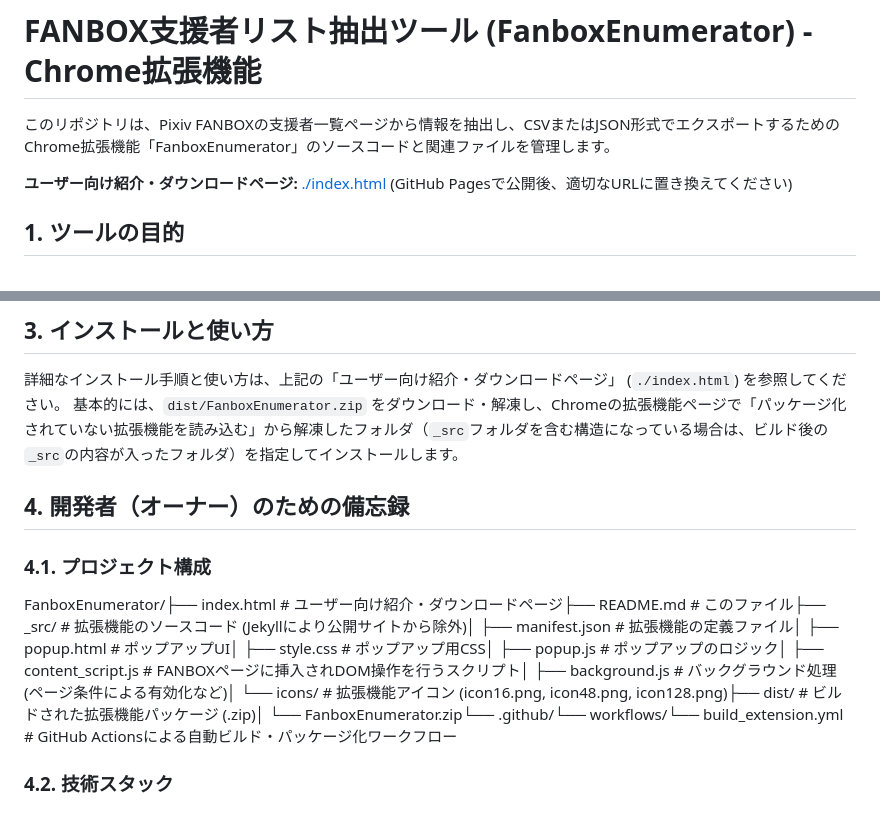
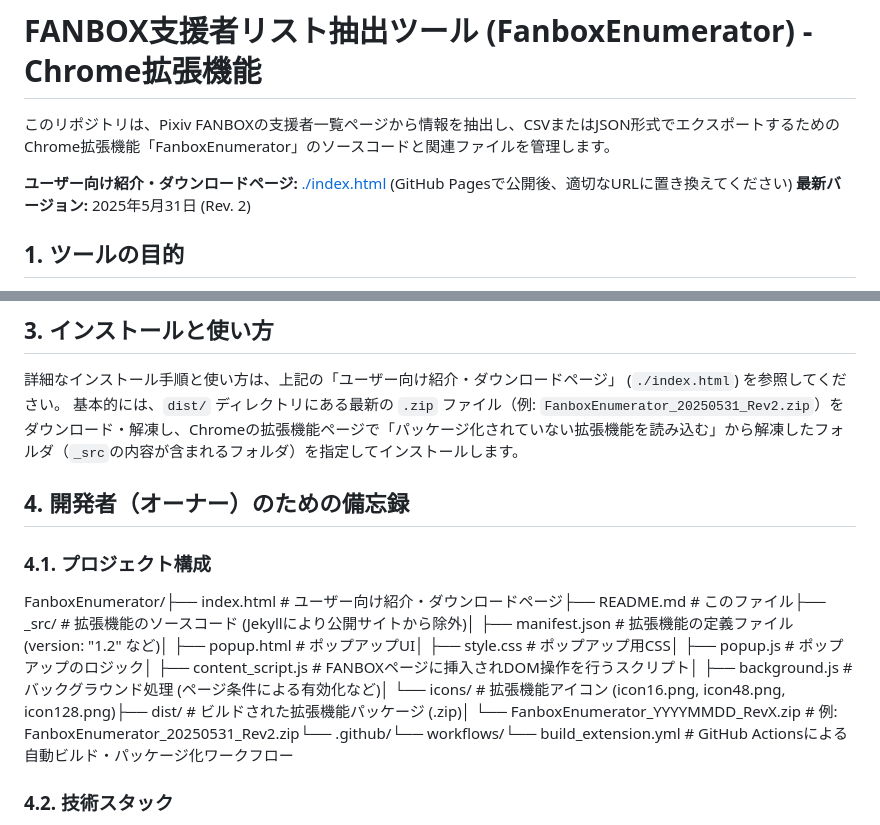
Before and after one commit to kiyo4act/Tools, a Markdown page: FanboxEnumerator/README.md, 2 parts joined by grey strips. Drawn GitHub-style.

```diff
--- a/FanboxEnumerator/README.md
+++ b/FanboxEnumerator/README.md
@@ -3,6 +3,7 @@
 このリポジトリは、Pixiv FANBOXの支援者一覧ページから情報を抽出し、CSVまたはJSON形式でエクスポートするためのChrome拡張機能「FanboxEnumerator」のソースコードと関連ファイルを管理します。
 
 **ユーザー向け紹介・ダウンロードページ:** [./index.html](./index.html) (GitHub Pagesで公開後、適切なURLに置き換えてください)
+**最新バージョン:** 2025年5月31日 (Rev. 2)
 
 ## 1. ツールの目的
 
@@ -21,13 +22,13 @@ Pixiv FANBOXのクリエイターが、自身の支援者一覧ページから
 ## 3. インストールと使い方
 
 詳細なインストール手順と使い方は、上記の「ユーザー向け紹介・ダウンロードページ」 (`./index.html`) を参照してください。
-基本的には、`dist/FanboxEnumerator.zip` をダウンロード・解凍し、Chromeの拡張機能ページで「パッケージ化されていない拡張機能を読み込む」から解凍したフォルダ（`_src`フォルダを含む構造になっている場合は、ビルド後の`_src`の内容が入ったフォルダ）を指定してインストールします。
+基本的には、`dist/` ディレクトリにある最新の `.zip` ファイル（例: `FanboxEnumerator_20250531_Rev2.zip`）をダウンロード・解凍し、Chromeの拡張機能ページで「パッケージ化されていない拡張機能を読み込む」から解凍したフォルダ（`_src`の内容が含まれるフォルダ）を指定してインストールします。
 
 ## 4. 開発者（オーナー）のための備忘録
 
 ### 4.1. プロジェクト構成
 
-FanboxEnumerator/├── index.html             # ユーザー向け紹介・ダウンロードページ├── README.md              # このファイル├── _src/                  # 拡張機能のソースコード (Jekyllにより公開サイトから除外)│   ├── manifest.json      # 拡張機能の定義ファイル│   ├── popup.html         # ポップアップUI│   ├── style.css          # ポップアップ用CSS│   ├── popup.js           # ポップアップのロジック│   ├── content_script.js  # FANBOXページに挿入されDOM操作を行うスクリプト│   ├── background.js      # バックグラウンド処理 (ページ条件による有効化など)│   └── icons/             # 拡張機能アイコン (icon16.png, icon48.png, icon128.png)├── dist/                  # ビルドされた拡張機能パッケージ (.zip)│   └── FanboxEnumerator.zip└── .github/└── workflows/└── build_extension.yml # GitHub Actionsによる自動ビルド・パッケージ化ワークフロー
+FanboxEnumerator/├── index.html             # ユーザー向け紹介・ダウンロードページ├── README.md              # このファイル├── _src/                  # 拡張機能のソースコード (Jekyllにより公開サイトから除外)│   ├── manifest.json      # 拡張機能の定義ファイル (version: "1.2" など)│   ├── popup.html         # ポップアップUI│   ├── style.css          # ポップアップ用CSS│   ├── popup.js           # ポップアップのロジック│   ├── content_script.js  # FANBOXページに挿入されDOM操作を行うスクリプト│   ├── background.js      # バックグラウンド処理 (ページ条件による有効化など)│   └── icons/             # 拡張機能アイコン (icon16.png, icon48.png, icon128.png)├── dist/                  # ビルドされた拡張機能パッケージ (.zip)│   └── FanboxEnumerator_YYYYMMDD_RevX.zip # 例: FanboxEnumerator_20250531_Rev2.zip└── .github/└── workflows/└── build_extension.yml # GitHub Actionsによる自動ビルド・パッケージ化ワークフロー
 ### 4.2. 技術スタック
 
 * HTML, CSS, JavaScript (Vanilla JS)
```
Also changed, not shown: other parts of FanboxEnumerator/README.md (+12 -9 lines).
